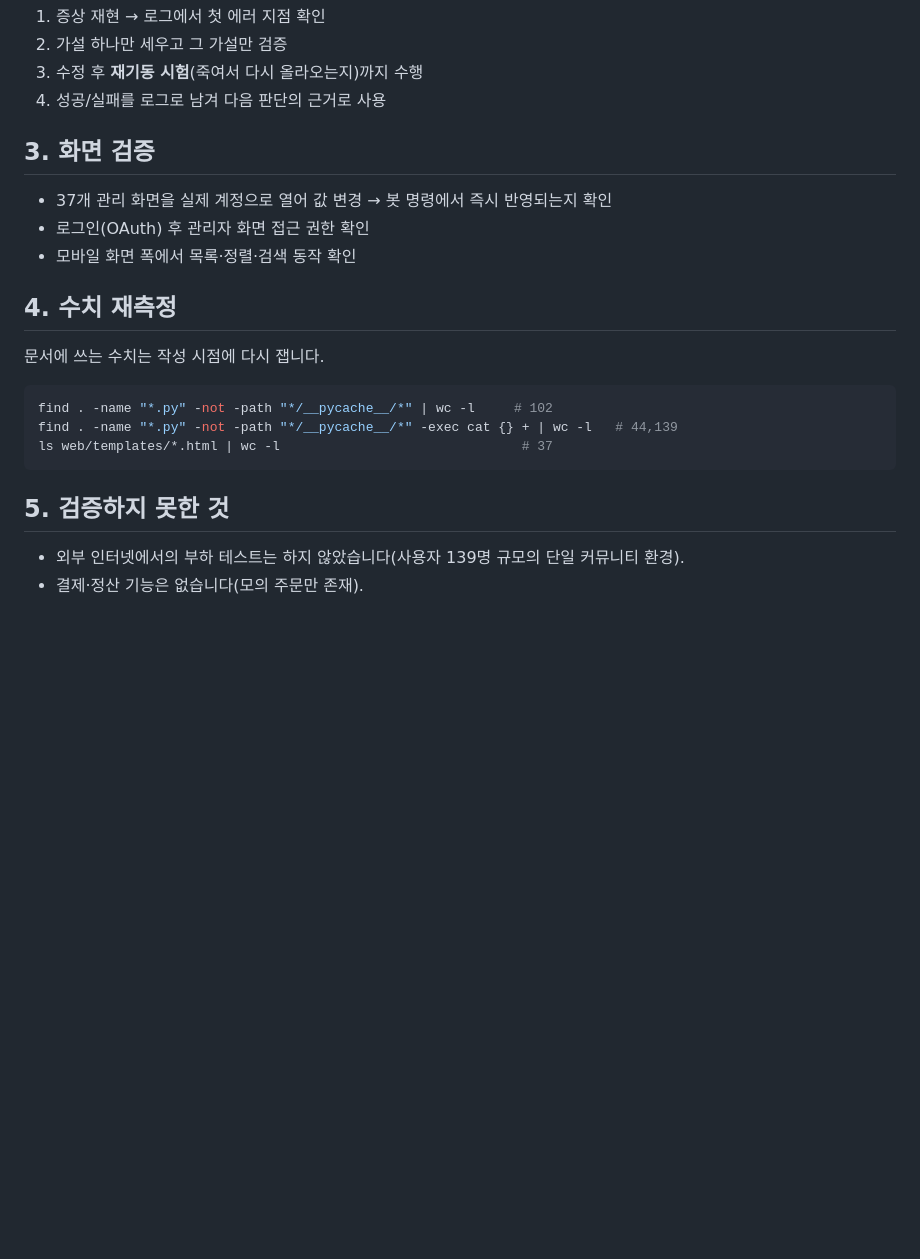
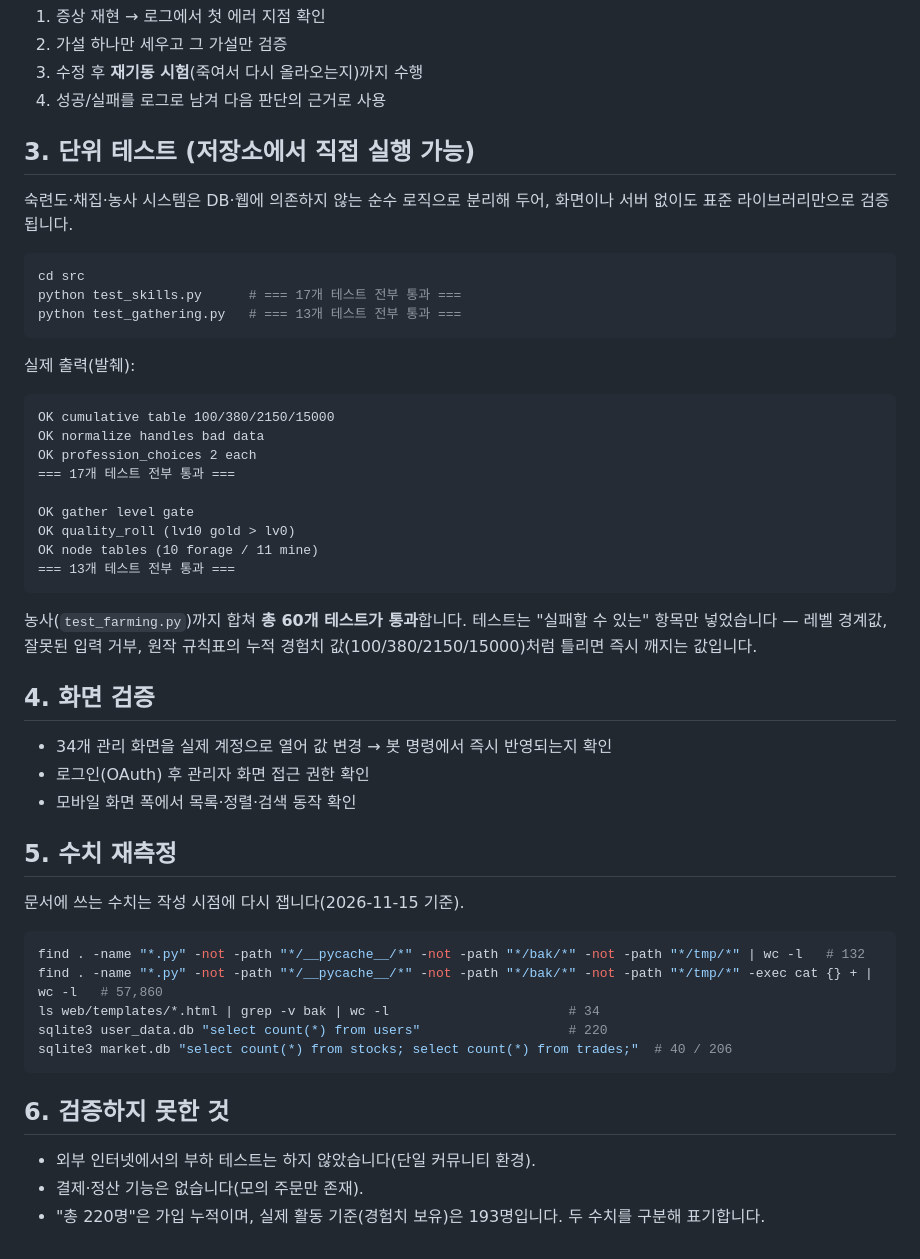
Before and after one commit to kyle76122379-hub/community-ops-showcase, a Markdown page: docs/verification.md, the part around one of its changes. GitHub-like rendering; blank space fills up the shorter version.

````diff
--- a/docs/verification.md
+++ b/docs/verification.md
@@ -24,23 +24,55 @@
 3. 수정 후 **재기동 시험**(죽여서 다시 올라오는지)까지 수행
 4. 성공/실패를 로그로 남겨 다음 판단의 근거로 사용
 
-## 3. 화면 검증
+## 3. 단위 테스트 (저장소에서 직접 실행 가능)
 
-- 37개 관리 화면을 실제 계정으로 열어 값 변경 → 봇 명령에서 즉시 반영되는지 확인
+숙련도·채집·농사 시스템은 DB·웹에 의존하지 않는 순수 로직으로 분리해 두어,
+화면이나 서버 없이도 표준 라이브러리만으로 검증됩니다.
+
+```bash
+cd src
+python test_skills.py      # === 17개 테스트 전부 통과 ===
+python test_gathering.py   # === 13개 테스트 전부 통과 ===
+```
+
+실제 출력(발췌):
+
+```
+OK cumulative table 100/380/2150/15000
+OK normalize handles bad data
+OK profession_choices 2 each
+=== 17개 테스트 전부 통과 ===
+
+OK gather level gate
+OK quality_roll (lv10 gold > lv0)
+OK node tables (10 forage / 11 mine)
+=== 13개 테스트 전부 통과 ===
+```
+
+농사(`test_farming.py`)까지 합쳐 **총 60개 테스트가 통과**합니다.
+테스트는 "실패할 수 있는" 항목만 넣었습니다 — 레벨 경계값, 잘못된 입력 거부,
+원작 규칙표의 누적 경험치 값(100/380/2150/15000)처럼 틀리면 즉시 깨지는 값입니다.
+
+## 4. 화면 검증
+
+- 34개 관리 화면을 실제 계정으로 열어 값 변경 → 봇 명령에서 즉시 반영되는지 확인
 - 로그인(OAuth) 후 관리자 화면 접근 권한 확인
 - 모바일 화면 폭에서 목록·정렬·검색 동작 확인
 
-## 4. 수치 재측정
+## 5. 수치 재측정
 
-문서에 쓰는 수치는 작성 시점에 다시 잽니다.
+문서에 쓰는 수치는 작성 시점에 다시 잽니다(2026-11-15 기준).
 
 ```bash
-find . -name "*.py" -not -path "*/__pycache__/*" | wc -l     # 102
-find . -name "*.py" -not -path "*/__pycache__/*" -exec cat {} + | wc -l   # 44,139
-ls web/templates/*.html | wc -l                               # 37
+find . -name "*.py" -not -path "*/__pycache__/*" -not -path "*/bak/*" -not -path "*/tmp/*" | wc -l   # 132
+find . -name "*.py" -not -path "*/__pycache__/*" -not -path "*/bak/*" -not -path "*/tmp/*" -exec cat {} + | wc -l   # 57,860
+ls web/templates/*.html | grep -v bak | wc -l                       # 34
+sqlite3 user_data.db "select count(*) from users"                   # 220
+sqlite3 market.db "select count(*) from stocks; select count(*) from trades;"  # 40 / 206
 ```
 
-## 5. 검증하지 못한 것
+## 6. 검증하지 못한 것
 
-- 외부 인터넷에서의 부하 테스트는 하지 않았습니다(사용자 139명 규모의 단일 커뮤니티 환경).
+- 외부 인터넷에서의 부하 테스트는 하지 않았습니다(단일 커뮤니티 환경).
 - 결제·정산 기능은 없습니다(모의 주문만 존재).
+- "총 220명"은 가입 누적이며, 실제 활동 기준(경험치 보유)은 193명입니다. 두 수치를 구분해 표기합니다.
````
Also changed, not shown: other parts of docs/verification.md (+1 -1 lines), README.md (+47 -11 lines), images/07_stats.png (added), images/08_scrim_admin.png (added), 4 other files.
